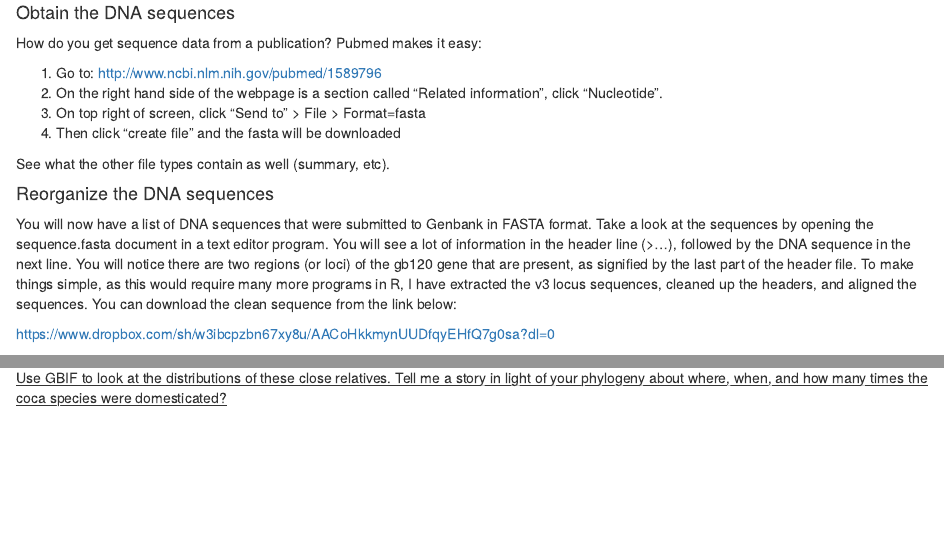
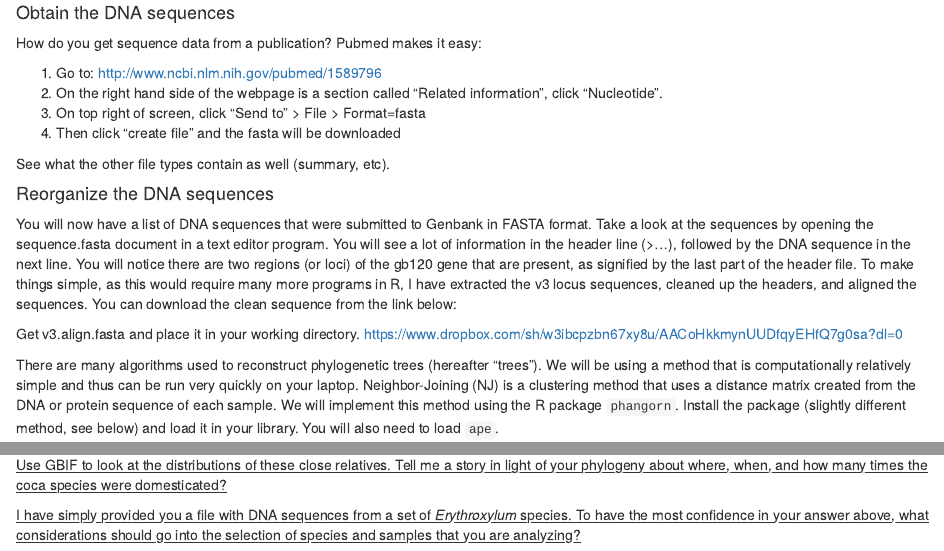
Before and after one commit to Erythroxylum/Teaching, an R Markdown document (APlab.Rmd): the page in a window 1100 px wide, from 650 px down, and a second part further down, joined at a grey line. Rendered offline with R 4.5, knitr and Pandoc, with nearby package versions; some code elsewhere in the file could not run offline.

Commit message:
Update APlab.Rmd

```diff
--- a/APlab.Rmd
+++ b/APlab.Rmd
@@ -36,6 +36,7 @@ See what the other file types contain as well (summary, etc).
 
 You will now have a list of DNA sequences that were submitted to Genbank in FASTA format. Take a look at the sequences by opening the sequence.fasta document in a text editor program. You will see a lot of information in the header line (>...), followed by the DNA sequence in the next line. You will notice there are two regions (or loci) of the gb120 gene that are present, as signified by the last part of the header file. To make things simple, as this would require many more programs in R, I have extracted the v3 locus sequences, cleaned up the headers, and aligned the sequences. You can download the clean sequence from the link below:
 
+Get v3.align.fasta and place it in your working directory.
 <https://www.dropbox.com/sh/w3ibcpzbn67xy8u/AACoHkkmynUUDfqyEHfQ7g0sa?dl=0>
 
 There are many algorithms used to reconstruct phylogenetic trees (hereafter "trees"). We will be using a method that is computationally relatively simple and thus can be run very quickly on your laptop. Neighbor-Joining (NJ) is a clustering method that uses a distance matrix created from the DNA or protein sequence of each sample. We will implement this method using the R package `phangorn`. Install the package (slightly different method, see below) and load it in your library. You will also need to load `ape`.
@@ -194,3 +195,5 @@ How many clades do the coca species make?
 What are the closest wild relatives of the coca species?
 
 Use GBIF to look at the distributions of these close relatives. Tell me a story in light of your phylogeny about where, when, and how many times the coca species were domesticated?
+
+I have simply provided you a file with DNA sequences from a set of *Erythroxylum* species. To have the most confidence in your answer above, what considerations should go into the selection of species and samples that you are analyzing?
```
